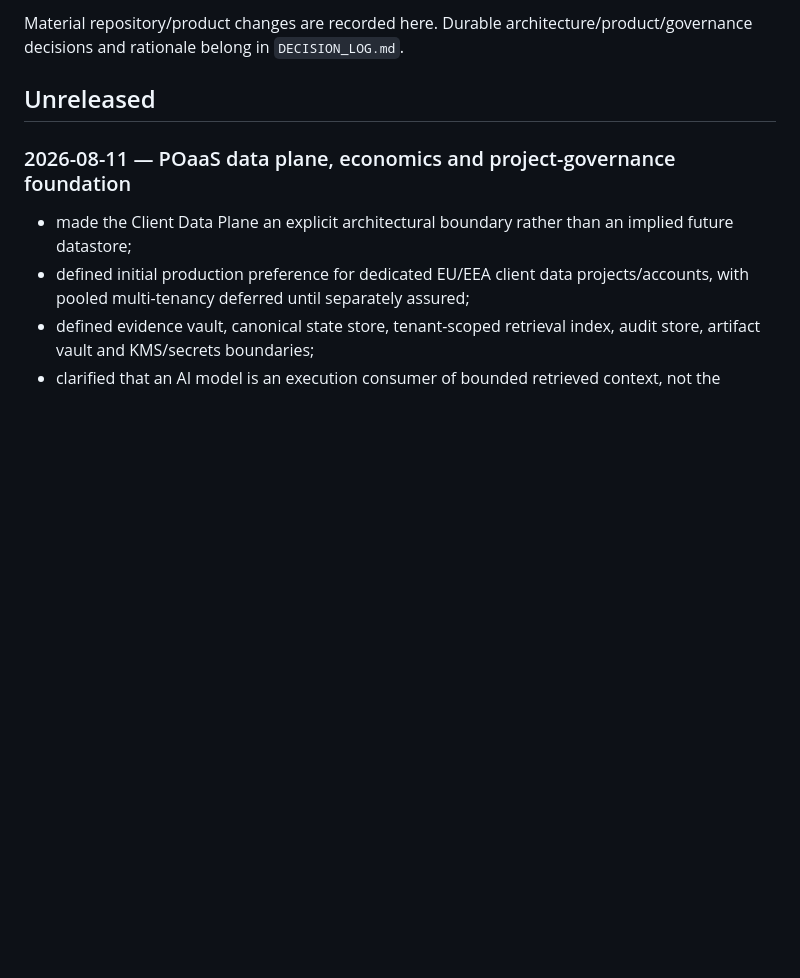
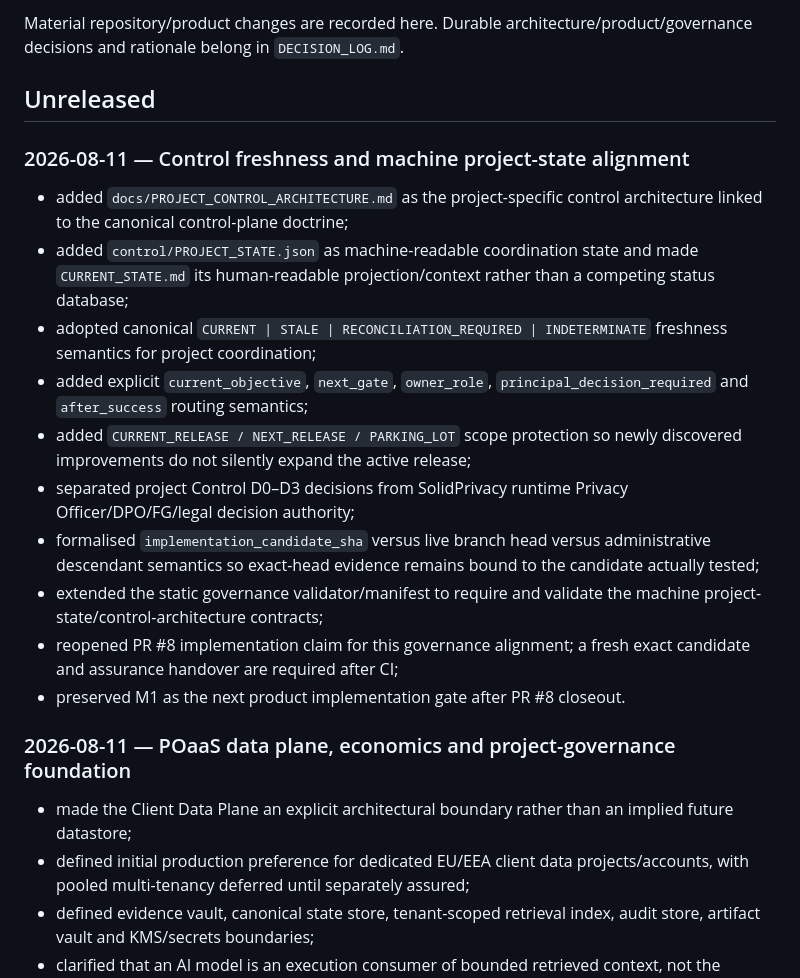
Before and after one commit to solidprivacy-nl/solidprivacy, a Markdown page: CHANGELOG.md, the part around the change. Drawn GitHub-style; blank space fills up the shorter version.

Commit message:
Record Control freshness architecture alignment

```diff
--- a/CHANGELOG.md
+++ b/CHANGELOG.md
@@ -3,6 +3,19 @@
 Material repository/product changes are recorded here. Durable architecture/product/governance decisions and rationale belong in `DECISION_LOG.md`.
 
 ## Unreleased
+
+### 2026-08-11 — Control freshness and machine project-state alignment
+
+- added `docs/PROJECT_CONTROL_ARCHITECTURE.md` as the project-specific control architecture linked to the canonical control-plane doctrine;
+- added `control/PROJECT_STATE.json` as machine-readable coordination state and made `CURRENT_STATE.md` its human-readable projection/context rather than a competing status database;
+- adopted canonical `CURRENT | STALE | RECONCILIATION_REQUIRED | INDETERMINATE` freshness semantics for project coordination;
+- added explicit `current_objective`, `next_gate`, `owner_role`, `principal_decision_required` and `after_success` routing semantics;
+- added `CURRENT_RELEASE / NEXT_RELEASE / PARKING_LOT` scope protection so newly discovered improvements do not silently expand the active release;
+- separated project Control D0–D3 decisions from SolidPrivacy runtime Privacy Officer/DPO/FG/legal decision authority;
+- formalised `implementation_candidate_sha` versus live branch head versus administrative descendant semantics so exact-head evidence remains bound to the candidate actually tested;
+- extended the static governance validator/manifest to require and validate the machine project-state/control-architecture contracts;
+- reopened PR #8 implementation claim for this governance alignment; a fresh exact candidate and assurance handover are required after CI;
+- preserved M1 as the next product implementation gate after PR #8 closeout.
 
 ### 2026-08-11 — POaaS data plane, economics and project-governance foundation
 
```
